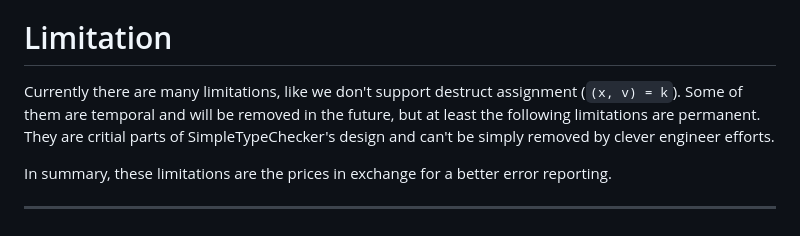
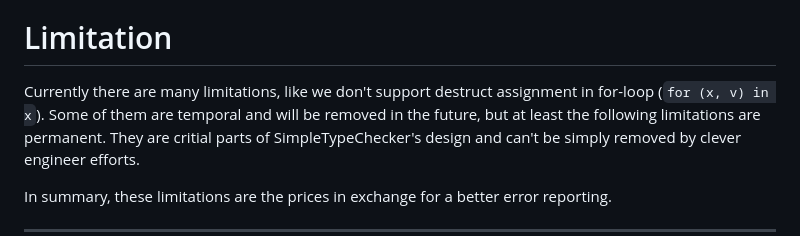
Before and after one commit to ChenNingCong/SimpleTypeChecker, a Markdown page: README.md, the part around the change. Rendered like a GitHub page.

```diff
--- a/README.md
+++ b/README.md
@@ -54,7 +54,7 @@ The idea is simple : SimpleTypeChecker performs type inference on Julia's AST (i
 Note : we need to rely on Julia's builtin type inferencer, because we don't have AST for every method definition (especially those in Base library). Also, inference for recursive function is generally undeciable, adding recursive check in SimpleTypeChecker will complicate a lot of thing.
 
 # Limitation
-Currently there are many limitations, like we don't support destruct assignment (`(x, v) = k`).
+Currently there are many limitations, like we don't support destruct assignment in for-loop (`for (x, v) in x`).
 Some of them are temporal and will be removed in the future, but at least the following limitations are permanent. They are critial parts of SimpleTypeChecker's design and can't be simply removed by clever engineer efforts.
 
 In summary, these limitations are the prices in exchange for a better error reporting.
```
